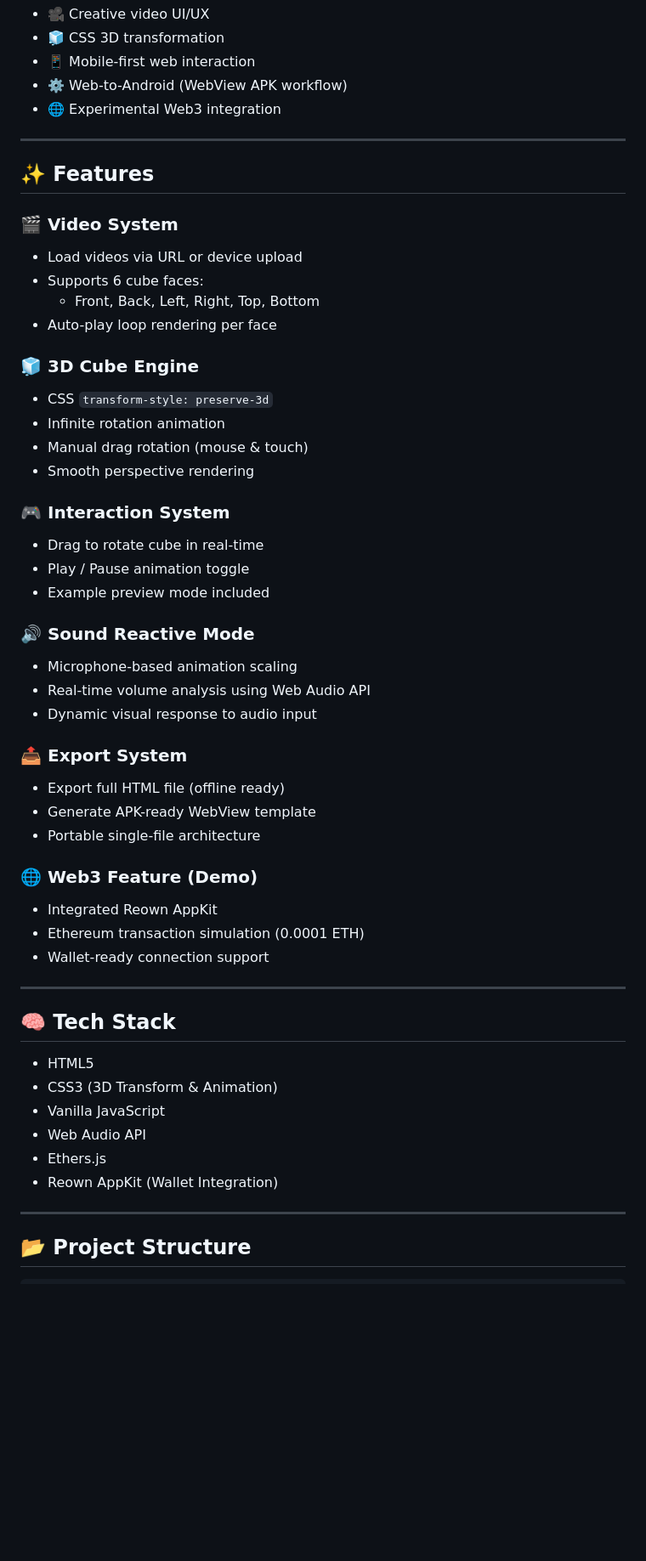
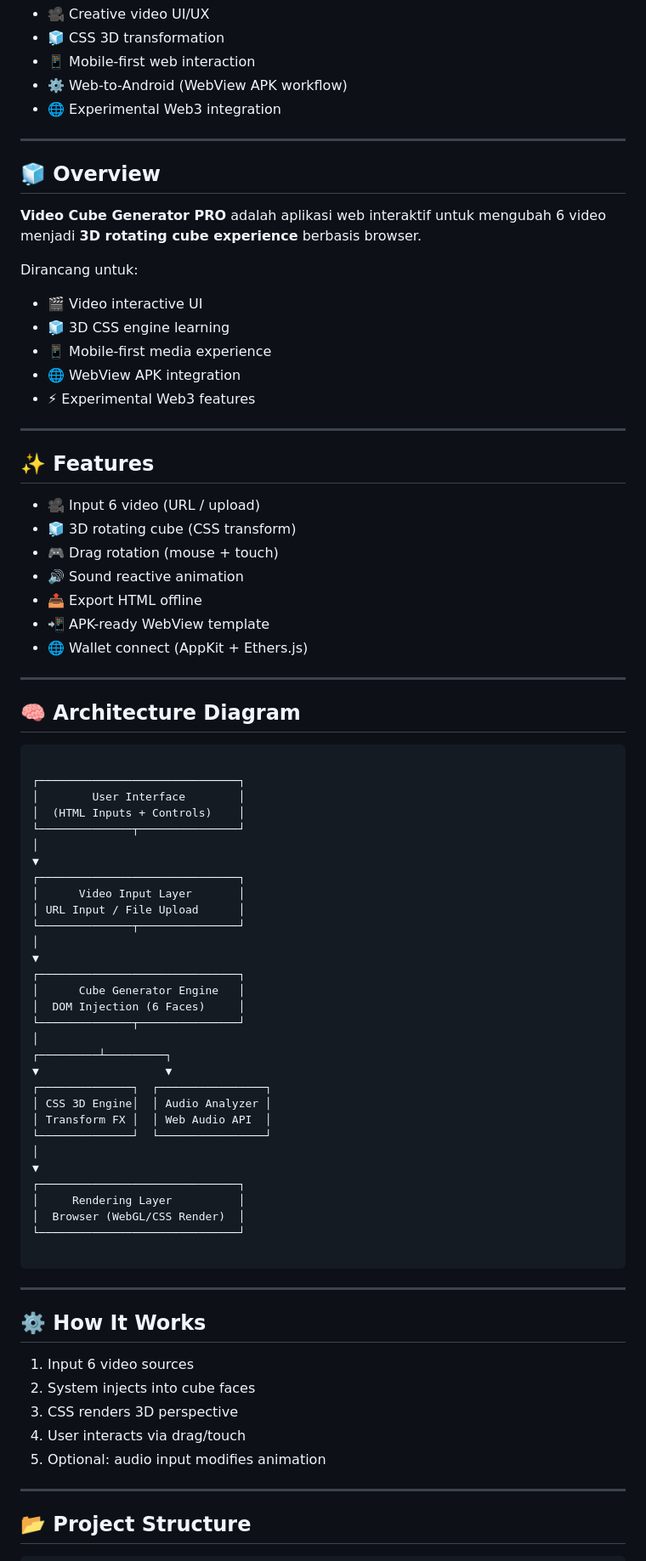
Before and after one commit to whellcolor/cube, a Markdown page: README.md, the part around one of its changes. Shown at 85% size. Drawn GitHub-style; blank space fills up the shorter version.

````diff
--- a/README.md
+++ b/README.md
@@ -17,50 +45,78 @@ Built for experimentation in:
 
 ---
 
-## ✨ Features
 
-### 🎬 Video System
-- Load videos via URL or device upload
-- Supports 6 cube faces:
-  - Front, Back, Left, Right, Top, Bottom
-- Auto-play loop rendering per face
 
-### 🧊 3D Cube Engine
-- CSS `transform-style: preserve-3d`
-- Infinite rotation animation
-- Manual drag rotation (mouse & touch)
-- Smooth perspective rendering
+## 🧊 Overview
 
-### 🎮 Interaction System
-- Drag to rotate cube in real-time
-- Play / Pause animation toggle
-- Example preview mode included
+**Video Cube Generator PRO** adalah aplikasi web interaktif untuk mengubah 6 video menjadi **3D rotating cube experience** berbasis browser.
 
-### 🔊 Sound Reactive Mode
-- Microphone-based animation scaling
-- Real-time volume analysis using Web Audio API
-- Dynamic visual response to audio input
-
-### 📤 Export System
-- Export full HTML file (offline ready)
-- Generate APK-ready WebView template
-- Portable single-file architecture
-
-### 🌐 Web3 Feature (Demo)
-- Integrated Reown AppKit
-- Ethereum transaction simulation (0.0001 ETH)
-- Wallet-ready connection support
+Dirancang untuk:
+- 🎬 Video interactive UI
+- 🧊 3D CSS engine learning
+- 📱 Mobile-first media experience
+- 🌐 WebView APK integration
+- ⚡ Experimental Web3 features
 
 ---
 
-## 🧠 Tech Stack
+## ✨ Features
 
-- HTML5
-- CSS3 (3D Transform & Animation)
-- Vanilla JavaScript
-- Web Audio API
-- Ethers.js
-- Reown AppKit (Wallet Integration)
+- 🎥 Input 6 video (URL / upload)
+- 🧊 3D rotating cube (CSS transform)
+- 🎮 Drag rotation (mouse + touch)
+- 🔊 Sound reactive animation
+- 📤 Export HTML offline
+- 📲 APK-ready WebView template
+- 🌐 Wallet connect (AppKit + Ethers.js)
+
+---
+
+## 🧠 Architecture Diagram
+
+```
+
+┌──────────────────────────────┐
+│        User Interface        │
+│  (HTML Inputs + Controls)    │
+└──────────────┬───────────────┘
+│
+▼
+┌──────────────────────────────┐
+│      Video Input Layer       │
+│ URL Input / File Upload      │
+└──────────────┬───────────────┘
+│
+▼
+┌──────────────────────────────┐
+│      Cube Generator Engine   │
+│  DOM Injection (6 Faces)     │
+└──────────────┬───────────────┘
+│
+┌─────────┴─────────┐
+▼                   ▼
+┌──────────────┐  ┌────────────────┐
+│ CSS 3D Engine│  │ Audio Analyzer │
+│ Transform FX │  │ Web Audio API  │
+└──────────────┘  └────────────────┘
+│
+▼
+┌──────────────────────────────┐
+│     Rendering Layer          │
+│  Browser (WebGL/CSS Render)  │
+└──────────────────────────────┘
+
+```
+
+---
+
+## ⚙️ How It Works
+
+1. Input 6 video sources
+2. System injects into cube faces
+3. CSS renders 3D perspective
+4. User interacts via drag/touch
+5. Optional: audio input modifies animation
 
 ---
 
````
Also changed, not shown: other parts of README.md (+45 -55 lines).
